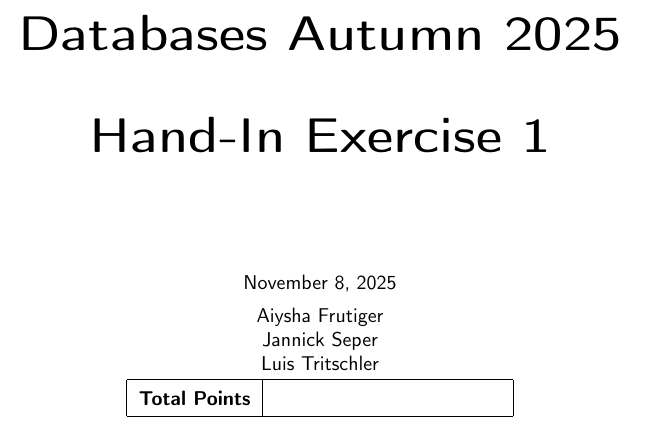
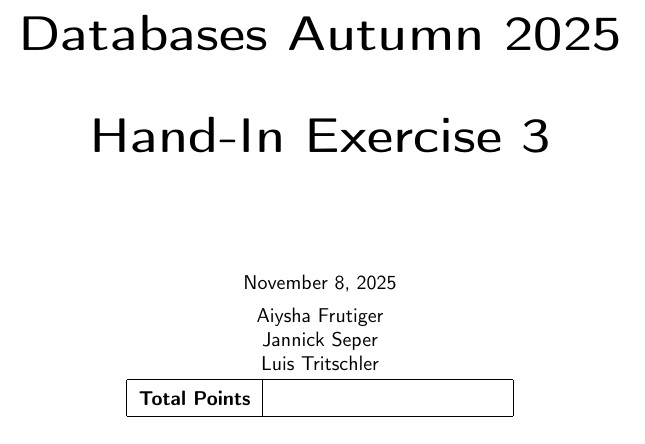
Before and after one commit to jannick1312/DataBaseSystemsExercises, a LaTeX problem sheet (Ex3/Exercise.tex): part of page 1 of 6, cut so that both start at the same text. Compiled offline with pdfLaTeX.

Commit message:
Fix Typo Ex Nr

```diff
--- a/Ex3/Exercise.tex
+++ b/Ex3/Exercise.tex
@@ -25,7 +25,7 @@
 %% Add your information here
 \course       {Databases}
 \semester     {Autumn 2025}
-\exerciseno   {1}
+\exerciseno   {3}
 \studenta     {Aiysha Frutiger}
 \studentb     {Jannick Seper}
 \studentc     {Luis Tritschler}
```
Also changed, not shown: Ex3/Exercise.pdf.
